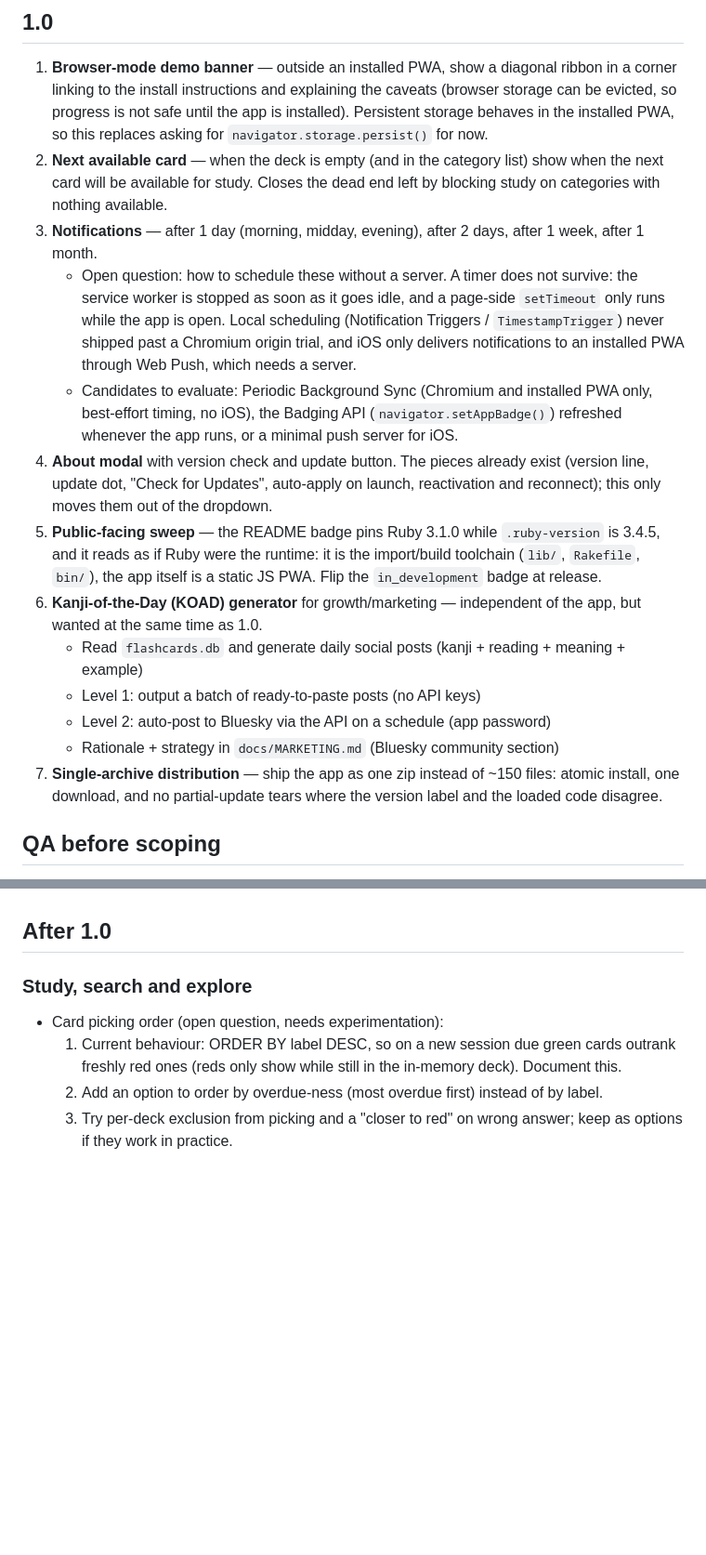
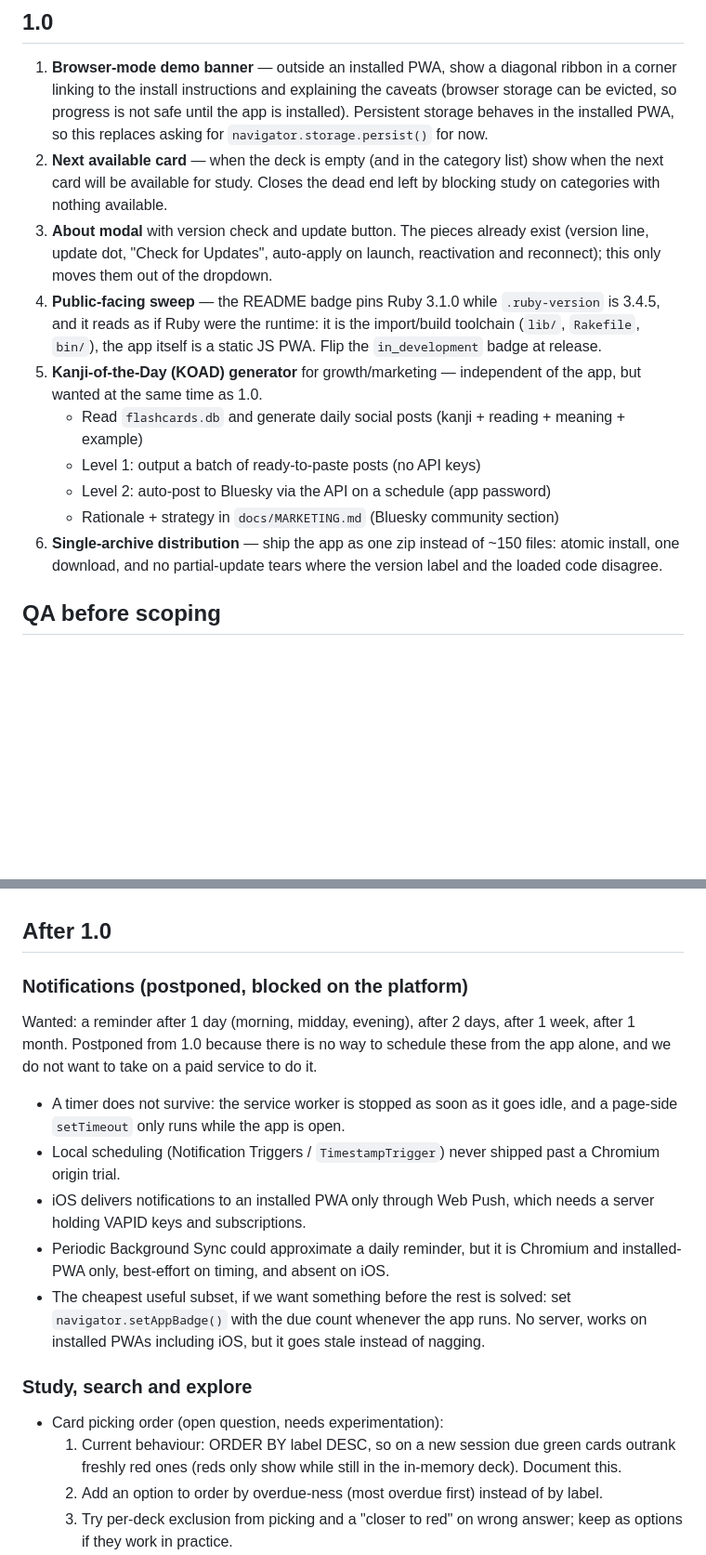
Before and after one commit to ybart/srs-flashcards, a Markdown page: docs/ROADMAP.md, 2 parts joined by grey strips. Shown at 93% size. Drawn GitHub-style; blank space fills up the shorter version.

Commit message:
docs: Postpone notifications out of 1.0
No way to schedule them from the app alone (idle service workers kill timers,
Notification Triggers never shipped, iOS needs a push server), and we do not
want a paid service for it. Record the constraints and the badge fallback.

```diff
--- a/docs/ROADMAP.md
+++ b/docs/ROADMAP.md
@@ -13,33 +13,21 @@ and within each section the order is the intended order of work.
 2. **Next available card** — when the deck is empty (and in the category list)
    show when the next card will be available for study. Closes the dead end left
    by blocking study on categories with nothing available.
-3. **Notifications** — after 1 day (morning, midday, evening), after 2 days,
-   after 1 week, after 1 month.
-   - Open question: how to schedule these without a server. A timer does not
-     survive: the service worker is stopped as soon as it goes idle, and a
-     page-side `setTimeout` only runs while the app is open. Local scheduling
-     (Notification Triggers / `TimestampTrigger`) never shipped past a Chromium
-     origin trial, and iOS only delivers notifications to an installed PWA
-     through Web Push, which needs a server.
-   - Candidates to evaluate: Periodic Background Sync (Chromium and installed
-     PWA only, best-effort timing, no iOS), the Badging API
-     (`navigator.setAppBadge()`) refreshed whenever the app runs, or a minimal
-     push server for iOS.
-4. **About modal** with version check and update button. The pieces already
+3. **About modal** with version check and update button. The pieces already
    exist (version line, update dot, "Check for Updates", auto-apply on launch,
    reactivation and reconnect); this only moves them out of the dropdown.
-5. **Public-facing sweep** — the README badge pins Ruby 3.1.0 while
+4. **Public-facing sweep** — the README badge pins Ruby 3.1.0 while
    `.ruby-version` is 3.4.5, and it reads as if Ruby were the runtime: it is the
    import/build toolchain (`lib/`, `Rakefile`, `bin/`), the app itself is a
    static JS PWA. Flip the `in_development` badge at release.
-6. **Kanji-of-the-Day (KOAD) generator** for growth/marketing — independent of
+5. **Kanji-of-the-Day (KOAD) generator** for growth/marketing — independent of
    the app, but wanted at the same time as 1.0.
    - Read `flashcards.db` and generate daily social posts (kanji + reading +
      meaning + example)
    - Level 1: output a batch of ready-to-paste posts (no API keys)
    - Level 2: auto-post to Bluesky via the API on a schedule (app password)
    - Rationale + strategy in `docs/MARKETING.md` (Bluesky community section)
-7. **Single-archive distribution** — ship the app as one zip instead of ~150
+6. **Single-archive distribution** — ship the app as one zip instead of ~150
    files: atomic install, one download, and no partial-update tears where the
    version label and the loaded code disagree.
 
@@ -59,6 +47,25 @@ Reproduce these on a device first, then decide whether they need work.
   of serving from it.
 
 ## After 1.0
+
+### Notifications (postponed, blocked on the platform)
+
+Wanted: a reminder after 1 day (morning, midday, evening), after 2 days, after
+1 week, after 1 month. Postponed from 1.0 because there is no way to schedule
+these from the app alone, and we do not want to take on a paid service to do it.
+
+- A timer does not survive: the service worker is stopped as soon as it goes
+  idle, and a page-side `setTimeout` only runs while the app is open.
+- Local scheduling (Notification Triggers / `TimestampTrigger`) never shipped
+  past a Chromium origin trial.
+- iOS delivers notifications to an installed PWA only through Web Push, which
+  needs a server holding VAPID keys and subscriptions.
+- Periodic Background Sync could approximate a daily reminder, but it is
+  Chromium and installed-PWA only, best-effort on timing, and absent on iOS.
+- The cheapest useful subset, if we want something before the rest is solved:
+  set `navigator.setAppBadge()` with the due count whenever the app runs. No
+  server, works on installed PWAs including iOS, but it goes stale instead of
+  nagging.
 
 ### Study, search and explore
 
```
